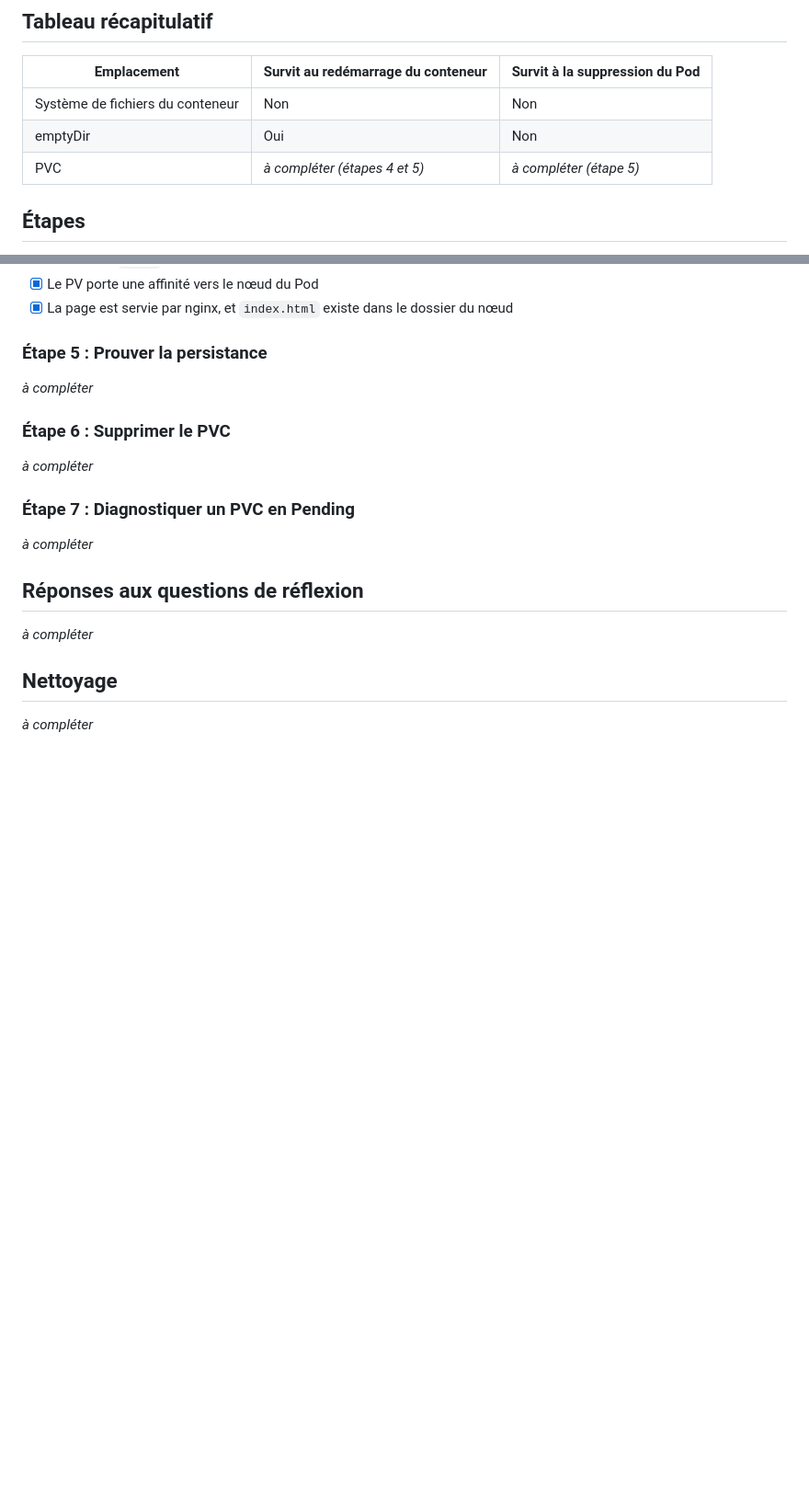
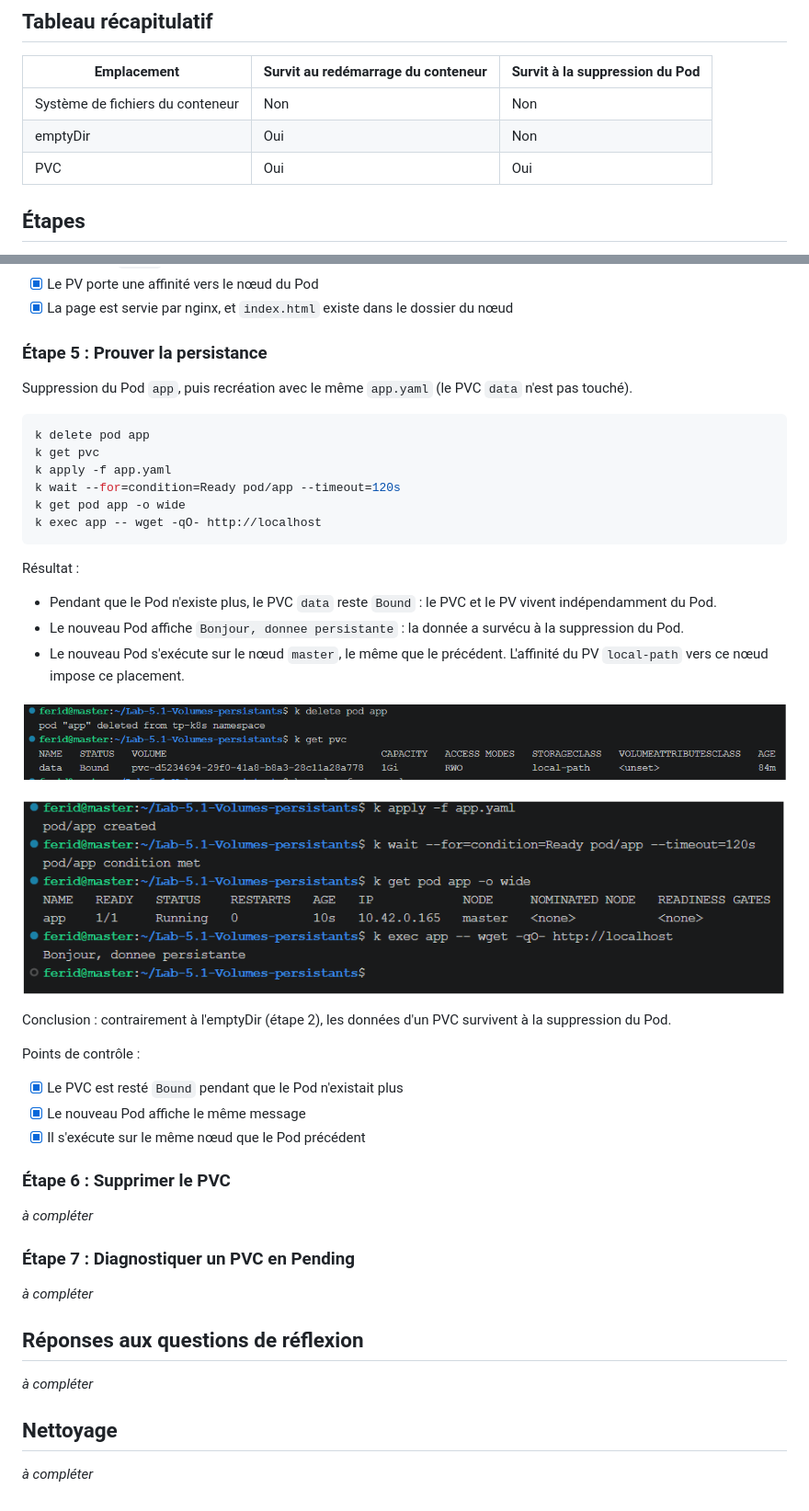
Before and after one commit to ferid-saad/Lab-5.1-Volumes-persistants, a Markdown page: README.md, 2 parts joined by grey strips. Shown at 92% size. Rendered like a GitHub page; pictures changed too: captures/etape5-persistance.png (added), captures/etape5-pvc-bound-sans-pod.png (added); blank space fills up the shorter version.

Commit message:
docs: étape 5 - persistance du PVC et tableau récapitulatif

````diff
--- a/README.md
+++ b/README.md
@@ -19,8 +19,7 @@
 |---|---|---|
 | Système de fichiers du conteneur | Non | Non |
 | emptyDir | Oui | Non |
-| PVC | _à compléter (étapes 4 et 5)_ | _à compléter (étape 5)_ |
-
+| PVC | Oui | Oui |
 ## Étapes
 
 ###k exec temp -- sh -c 'echo "dans emptyDir" > /donnees/fichier.txt; echo "dans le conteneur" > /tmp/ephemere.txt'
@@ -155,7 +154,34 @@ Points de contrôle :
 - [x] La page est servie par nginx, et `index.html` existe dans le dossier du nœud
 
 ### Étape 5 : Prouver la persistance
-_à compléter_
+Suppression du Pod `app`, puis recréation avec le même `app.yaml` (le PVC `data` n'est pas touché).
+
+```bash
+k delete pod app
+k get pvc
+k apply -f app.yaml
+k wait --for=condition=Ready pod/app --timeout=120s
+k get pod app -o wide
+k exec app -- wget -qO- http://localhost
+```
+
+Résultat :
+
+- Pendant que le Pod n'existe plus, le PVC `data` reste `Bound` : le PVC et le PV vivent indépendamment du Pod.
+- Le nouveau Pod affiche `Bonjour, donnee persistante` : la donnée a survécu à la suppression du Pod.
+- Le nouveau Pod s'exécute sur le nœud `master`, le même que le précédent. L'affinité du PV `local-path` vers ce nœud impose ce placement.
+
+![PVC data toujours Bound sans Pod](captures/etape5-pvc-bound-sans-pod.png)
+
+![Page conservée après recréation du Pod](captures/etape5-persistance.png)
+
+Conclusion : contrairement à l'emptyDir (étape 2), les données d'un PVC survivent à la suppression du Pod.
+
+Points de contrôle :
+
+- [x] Le PVC est resté `Bound` pendant que le Pod n'existait plus
+- [x] Le nouveau Pod affiche le même message
+- [x] Il s'exécute sur le même nœud que le Pod précédent
 
 ### Étape 6 : Supprimer le PVC
 _à compléter_
````
